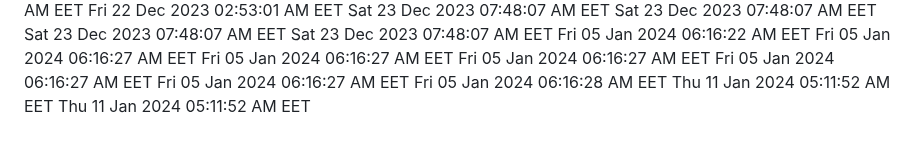
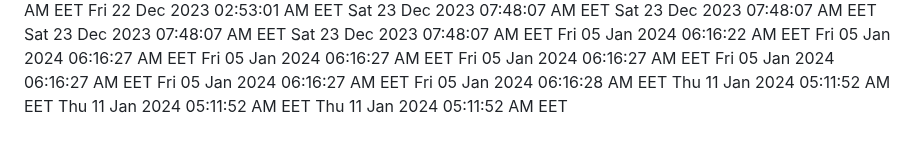
Before and after one commit to profex97/hello-world, a Markdown page: CHANGELOG.md, the part around the change. Drawn GitHub-style.

Commit message:
Added new date

```diff
--- a/CHANGELOG.md
+++ b/CHANGELOG.md
@@ -298,3 +298,4 @@ Fri 05 Jan 2024 06:16:27 AM EET
 Fri 05 Jan 2024 06:16:28 AM EET
 Thu 11 Jan 2024 05:11:52 AM EET
 Thu 11 Jan 2024 05:11:52 AM EET
+Thu 11 Jan 2024 05:11:52 AM EET
```
